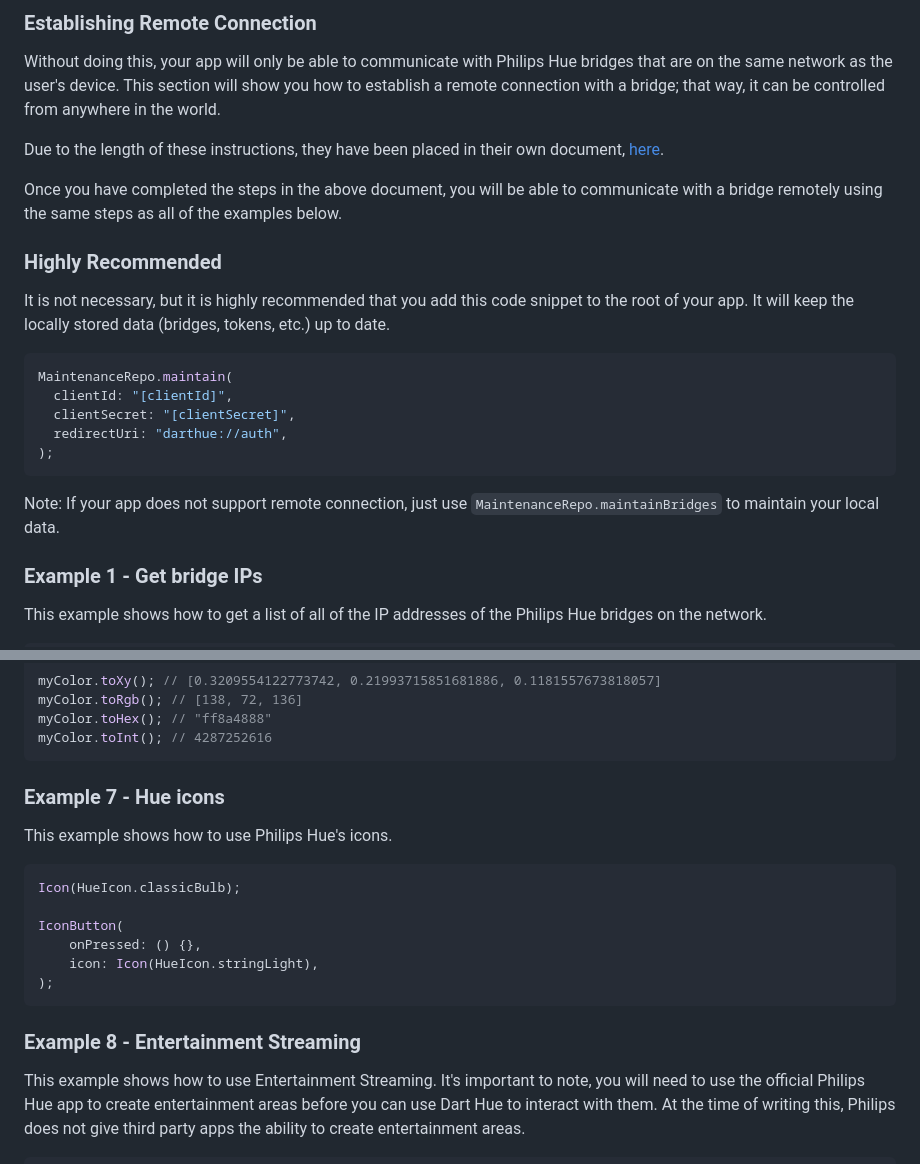
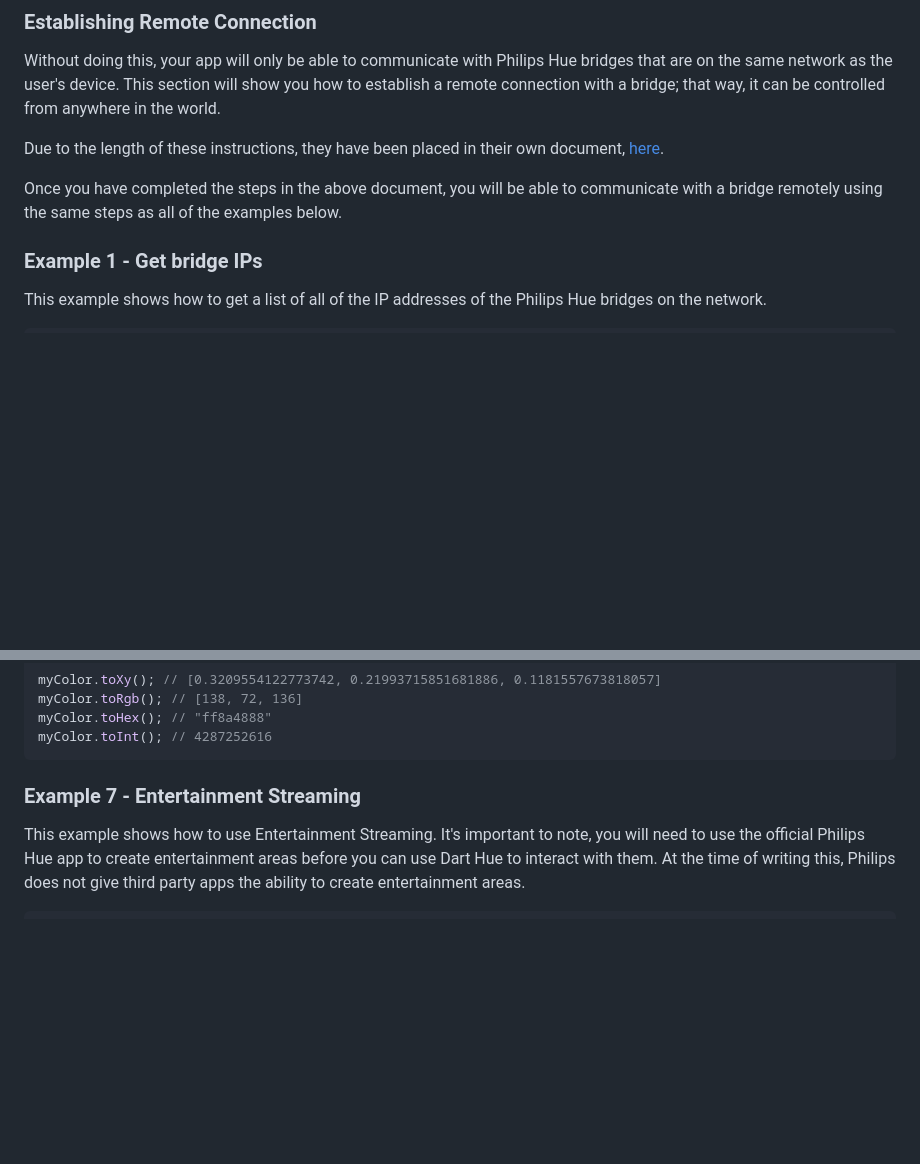
Before and after one commit to babincc/dart_hue, a Markdown page: README.md, 2 parts joined by grey strips. Drawn GitHub-style; blank space fills up the shorter version.

````diff
--- a/README.md
+++ b/README.md
@@ -71,20 +71,6 @@ Without doing this, your app will only be able to communicate with Philips Hue b
 Due to the length of these instructions, they have been placed in their own document, [here](https://github.com/babincc/dart_hue/blob/master/remote_connection_instructions.md).
 
 Once you have completed the steps in the above document, you will be able to communicate with a bridge remotely using the same steps as all of the examples below.
-
-### Highly Recommended
-
-It is not necessary, but it is highly recommended that you add this code snippet to the root of your app. It will keep the locally stored data (bridges, tokens, etc.) up to date.
-
-```dart
-MaintenanceRepo.maintain(
-  clientId: "[clientId]",
-  clientSecret: "[clientSecret]",
-  redirectUri: "darthue://auth",
-);
-```
-
-Note: If your app does not support remote connection, just use `MaintenanceRepo.maintainBridges` to maintain your local data.
 
 ### Example 1 - Get bridge IPs
 
@@ -181,20 +167,7 @@ myColor.toHex(); // "ff8a4888"
 myColor.toInt(); // 4287252616
 ```
 
-### Example 7 - Hue icons
-
-This example shows how to use Philips Hue's icons.
-
-```dart
-Icon(HueIcon.classicBulb);
-
-IconButton(
-    onPressed: () {},
-    icon: Icon(HueIcon.stringLight),
-);
-```
-
-### Example 8 - Entertainment Streaming
+### Example 7 - Entertainment Streaming
 
 This example shows how to use Entertainment Streaming. It's important to note, you will need to use the official Philips Hue app to create entertainment areas before you can use Dart Hue to interact with them. At the time of writing this, Philips does not give third party apps the ability to create entertainment areas.
 
````
